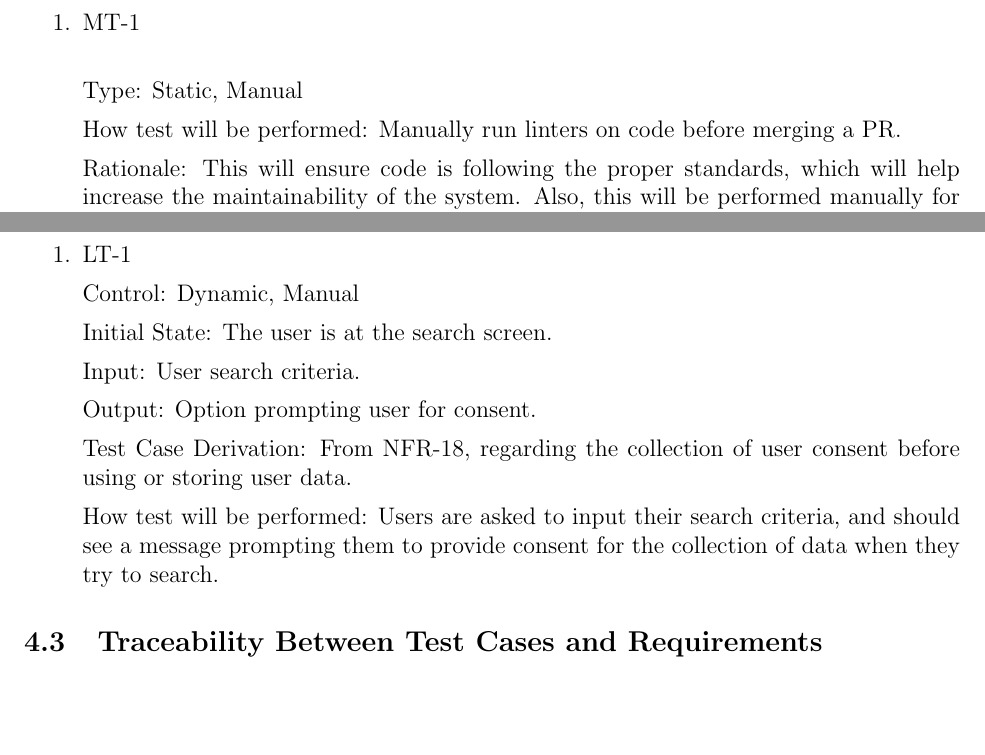
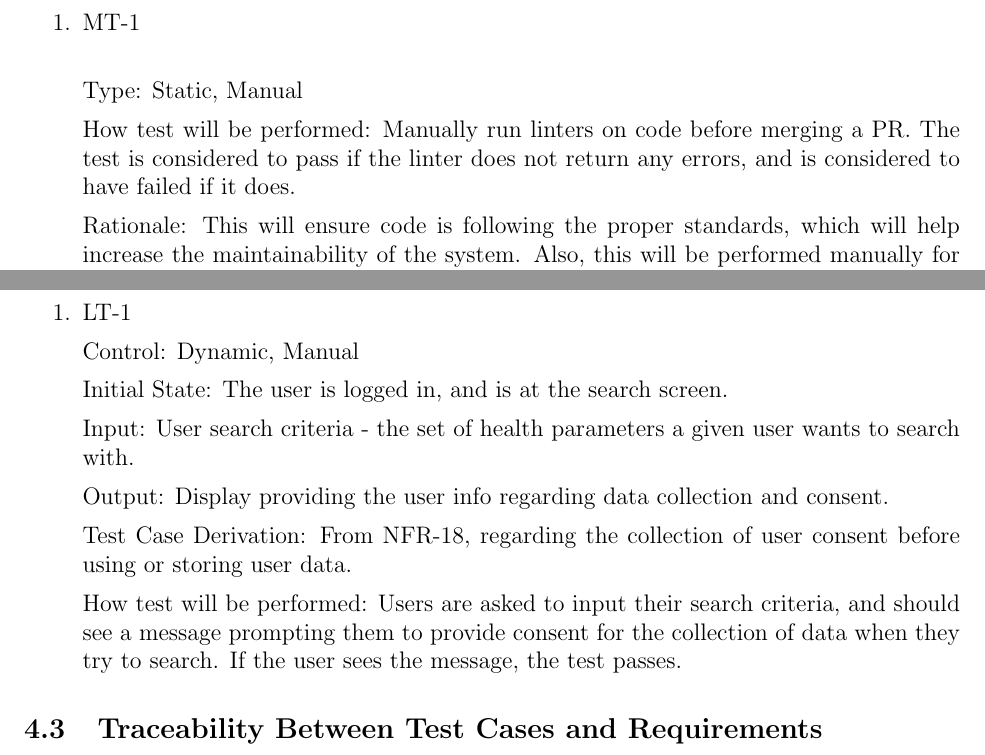
Before and after one commit to davimang/REACH, a LaTeX document (docs/VnVPlan/VnVPlan.tex): two parts of pages 24 and 25 of 34, joined at a grey line, cut so that both start at the same text, the shorter picture padded with empty space. Compiled offline with pdfLaTeX.

Commit message:
improving clarity of FR NFR tests

```diff
--- a/docs/VnVPlan/VnVPlan.tex
+++ b/docs/VnVPlan/VnVPlan.tex
@@ -933,7 +933,7 @@ and ask them to rate the performance of the application compared to a desktop pc
 
 Type: Static, Manual
 
-How test will be performed: Manually run linters on code before merging a PR.
+How test will be performed: Manually run linters on code before merging a PR. The test is considered to pass if the linter does not return any errors, and is considered to have failed if it does.
 
 Rationale: This will ensure code is following the proper standards, which will help increase the maintainability of the system.
 Also, this will be performed manually for the reason of conserving resources (i.e., could setup some workflow to automatically lint
@@ -992,15 +992,15 @@ code every time some code is pushed to the GitHub Repo, however this could be co
 
 Control: Dynamic, Manual
 
-Initial State: The user is at the search screen.
+Initial State: The user is logged in, and is at the search screen.
 
-Input: User search criteria.
+Input: User search criteria - the set of health parameters a given user wants to search with.
 
-Output: Option prompting user for consent.
+Output: Display providing the user info regarding data collection and consent.
 
 Test Case Derivation: From NFR-18, regarding the collection of user consent before using or storing user data.
 
-How test will be performed: Users are asked to input their search criteria, and should see a message prompting them to provide consent for the collection of data when they try to search.
+How test will be performed: Users are asked to input their search criteria, and should see a message prompting them to provide consent for the collection of data when they try to search. If the user sees the message, the test passes.
 
 \end{enumerate}
 
```
Also changed, not shown: docs/VnVPlan/VnVPlan.pdf, docs/VnVPlan/VnVPlan.tex (6 more changed lines).
